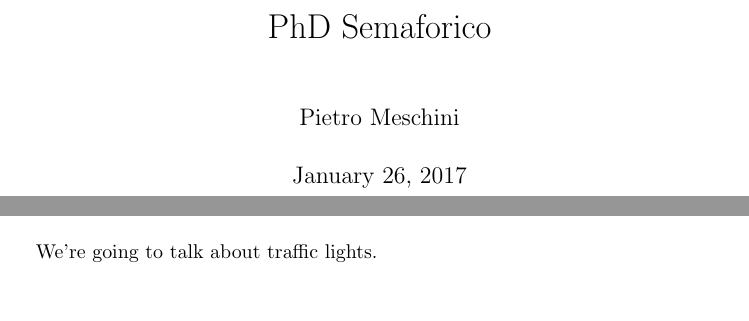
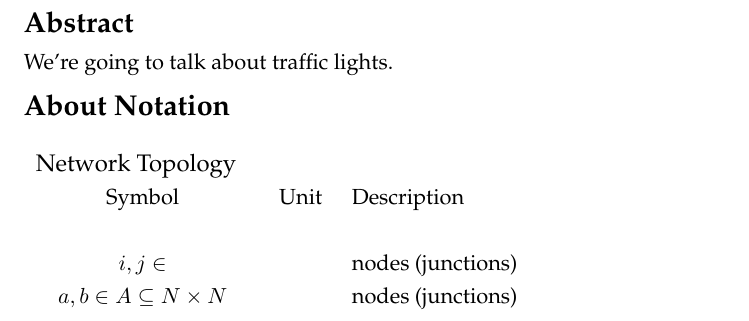
Before and after one commit to pietro-mesch/sigctrl, a LaTeX thesis (PM_PHD_0.tex, which reads tex/latex/styles/mzkStyles.sty, tex/latex/styles/mzkThesis.cls): two parts of pages 1 and 3 of 4 before the commit and part of page 1 of 2 after it, the two joined at a grey line, cut at the place of the change. Compiled offline with pdfLaTeX.

Commit message:
book now working without roboto and sistema branding

```diff
--- a/PM_PHD_0.tex
+++ b/PM_PHD_0.tex
@@ -1,18 +1,18 @@
-\documentclass[10pt,a4paper,twoside]{book}
+\documentclass{mzkThesis}
 \usepackage[utf8]{inputenc}
 \usepackage[english]{babel}
 \usepackage{amsmath}
 \usepackage{amsfonts}
 \usepackage{amssymb}
+\usepackage{mzkTables}
 \author{Pietro Meschini}
 \title{PhD Semaforico}
 
 \begin{document}
 
-\maketitle
-
 \frontmatter
 \input{0_front/abstract.tex}
+\input{0_front/notation.tex}
 
 \mainmatter
 
--- /dev/null
+++ b/tex/latex/styles/mzkStyles.sty
@@ -0,0 +1,99 @@
+%% DEPENDANCIES ALL GOOD
+\NeedsTeXFormat{LaTeX2e}[1994/06/01]
+\ProvidesPackage{mzkStyles}[2017/01/23 mzkStyles]
+\RequirePackage{lmodern}
+\RequirePackage{amsmath,amssymb}
+
+\RequirePackage[pdftex]{graphicx}
+\RequirePackage{tikz}
+\RequirePackage{framed}
+\RequirePackage{dirtree}
+\RequirePackage{listings}
+
+%% Fonts
+%\RequirePackage[rm,sfdefault,light]{roboto}
+%\usepackage[T1]{fontenc}
+
+\RequirePackage{palatino}
+\usepackage[T1]{fontenc}
+
+%%%%%%%%%%%%%%   OPTIONS   %%%%%%%%%%%%%%%
+%% 'sans serif' option
+\DeclareOption{serif}{
+  \renewcommand{\familydefault}{\sfdefault}
+}
+
+%% Global indentation option
+\DeclareOption{neverindent}{
+\setlength{\parindent}{0pt}
+}
+
+%% sans is default for now
+\ExecuteOptions{sans}
+\ProcessOptions\relax
+
+%%%%%%%%%%%%%%%%%%%%%%%%%%  FIGURE STYLES  %%%%%%%%%%%%%%%%%%%%%%%%%%%%%
+
+\newcommand{\fig}[5]{
+\begin{figure}[#1]
+\begin{center}
+\includegraphics[#5]{#2}
+\caption{#4}\label{#3}
+\end{center}
+\end{figure}
+}
+
+
+%%%%%%%%%%%%%%%%%%%%%%%%%%%  TEXT STYLES  %%%%%%%%%%%%%%%%%%%%%%%%%%%%%%
+
+\newcommand{\highlight}[1]{\colorbox{yellow}{#1}} % \hilight{questo sara evidenziato}
+
+% BOX %
+\usepackage[
+framemethod=tikz,
+skipbelow=\topskip,
+skipabove=\topskip
+]{mdframed}
+\mdfsetup{
+	leftmargin=0pt,
+	rightmargin=0pt,
+	backgroundcolor=gray,
+	linecolor=black,
+	roundcorner=4pt
+}
+% define backgroundcolor
+\definecolor{gray}{rgb}{0.85, 0.85, 0.85}
+\definecolor{tableHeader}{HTML}{D8D8D8}
+\definecolor{infobg}{HTML}{FCFCFC}
+\definecolor{infobd}{HTML}{AAB8C6}
+\definecolor{warnbg}{HTML}{FFF8F7}
+\definecolor{warnbd}{HTML}{D04437}
+\definecolor{notebg}{HTML}{FFFDF6}
+\definecolor{notebd}{HTML}{FFEAAE}
+
+
+\mdfdefinestyle{grey}{backgroundcolor=gray}
+\mdfdefinestyle{infobox}{backgroundcolor=infobg,linecolor=infobd,innerleftmargin=1cm,
+	singleextra={
+		\node[xshift=15pt,yshift=-12pt] at (P-|O) {\includegraphics[]{PIX/common/info.png}};
+	}
+}
+\mdfdefinestyle{warnbox}{backgroundcolor=warnbg,linecolor=warnbd,innerleftmargin=1cm,
+	singleextra={
+		\node[xshift=15pt,yshift=-12pt] at (P-|O) {\includegraphics[]{PIX/common/warn.png}};
+	}
+}
+
+\mdfdefinestyle{notebox}{backgroundcolor=notebg,linecolor=notebd,innerleftmargin=1cm,
+	singleextra={
+		\node[xshift=15pt,yshift=-12pt] at (P-|O) {\includegraphics[]{PIX/common/note.png}};
+	}
+}
+% BOX %
+
+%%%%%%%%%%%%%%%%%%%%%%%%%%%  commands  %%%%%%%%%%%%%%%%%%%%%%%%%%%%%%
+\newcommand{\tags}[1]{
+\textbf{Tags: }#1
+}
+
+\endinput
--- /dev/null
+++ b/tex/latex/styles/mzkThesis.cls
@@ -0,0 +1,180 @@
+\NeedsTeXFormat{LaTeX2e}
+\ProvidesClass{mzkThesis}[2017/01/23 mzkThesis]
+
+%%%%%%%%%%%%%%%%%%   MACROS   %%%%%%%%%%%%%%%%%%%
+\newcommand{\docType}{Thesis}
+\newcommand{\docName}{
+  \begingroup
+  \spaceskip1sp
+  \xspaceskip1sp
+  \softwareName \softwareVersion \_  \docType
+  \endgroup
+}
+
+%% Report options
+%\DeclareOption{11pt}{
+%  \PassOptionsToClass{\CurrentOption}{book}
+%}
+
+%% Fallback
+\DeclareOption*{
+  \ClassWarning{mzkThesis}{Unknown option '\CurrentOption'}
+}
+
+%% Execute default options
+\ExecuteOptions{11pt}
+%% Process given options
+\ProcessOptions\relax
+
+%% Load base layout
+\LoadClass[11pt,a4paper,twoside]{book}
+
+%% TABLE STYLES
+\RequirePackage{mzkTables}
+
+%% GLOBAL STYLES
+\RequirePackage{mzkStyles}
+\RequirePackage[compact]{titlesec}
+
+%% MARGINS AND SPACING
+%\RequirePackage[top=2cm, bottom=2.5cm, left=1.5cm, right=1.5cm]{geometry}
+\setlength{\textheight}{645pt}
+\RequirePackage{parskip}
+\setlength{\parskip}{7pt plus3pt minus2pt}
+\RequirePackage{setspace}
+
+%% CAPTIONS
+\RequirePackage[font=large,labelfont=sf,labelsep=endash,width=0.85\textwidth]{caption}
+
+%% HYPERREF AND BIBLIOGRAPHY
+\RequirePackage[square]{natbib}
+\RequirePackage[unicode, hidelinks]{hyperref}
+\RequirePackage[numbered]{bookmark}
+\RequirePackage{url}
+
+%%%%%%%%%%%%%%%%%%%%%%%%%%% TITLE PAGE %%%%%%%%%%%%%%%%%%%%%%%%%%%%%%
+%\renewcommand{\maketitle}{
+%\begin{titlepage}
+%\makeatletter
+%\begin{center}
+%~\\[6cm]
+%
+%%% TITLE
+%\doublespacing{\Huge \softwareName}
+%\begin{tikzpicture}
+%\draw[gray,thick](-8,0) -- (8,0);
+%\end{tikzpicture}
+%%\rule{\linewidth}{0.3mm}
+%~\\[0.4cm] {\Large Version \softwareVersion}
+%~\\[2cm] {\huge \docType}
+%\vfill
+%
+%\makeAuthorsTable
+%
+%\end{center}
+%\makeatother
+%\end{titlepage}
+%}
+
+%%%%%%%%%%%%%%%%%%%%%%%%%  HEADERS AND FOOTERS  %%%%%%%%%%%%%%%%%%%%%%%%%%%
+\RequirePackage{lastpage}
+\RequirePackage{fancyhdr}
+\pagestyle{fancyplain}
+\renewcommand{\headrulewidth}{0pt}
+\setlength{\headheight}{26pt}
+\setlength{\footskip}{20pt}
+
+%% PLAIN HEADER
+\fancypagestyle{plain}{
+\fancyhead[CE,CO]{
+%\tikz[baseline=0pt]{
+%    \draw (- \headwidth * 0.5 , 0) -- ( \headwidth * 0.5 , 0);
+%    \draw (0,0.4) node [above] {\softwareNAM{} \softwareVersion{}};
+%    \draw (0,0) node [above] {\docType{}};
+%    \draw (- \headwidth * 0.5 -1mm,0.6) node [right] {\includegraphics[height=1cm]{PIX/common/logo_SISTeMA.JPG}};
+%    \draw ( \headwidth * 0.5 + 1mm,0.6) node [left] {\includegraphics[height=1cm]{\softwareLogo}};
+%    }
+}
+\fancyhead[LE,LO]{}
+\fancyhead[RE,RO]{}
+}
+
+%% NORMAL HEADER
+\renewcommand{\chaptermark}[1]{\small{
+\markboth{\chaptername
+\ \thechapter.\ #1}{}}}
+
+\fancyhead[LE,LO]{}
+\fancyhead[CE,CO]{
+%\tikz[baseline=0pt]{
+%    \draw (- \headwidth * 0.5 , 0) -- ( \headwidth * 0.5 , 0);
+%    \draw (0,0.4) node [above] {\softwareNAM{} \softwareVersion{}};
+%    \draw (0,0) node [above] {\docType{}};
+%    \draw (- \headwidth * 0.5 -1mm,0.6) node [right] {\includegraphics[height=1cm]{PIX/common/logo_SISTeMA.JPG}};
+%    \draw ( \headwidth * 0.5 +1mm,0.6) node [left] {\includegraphics[height=1cm]{\softwareLogo}};
+    %\draw (- \headwidth * 0.5 , -0.3) node [right] {\small{\emph{\thesection \sectionmark}}};
+    %\draw (\headwidth * 0.5 , -0.3) node [left] {\chaptermark};
+%    }
+}
+
+%%% FOOTER
+%\fancyfoot[LE,LO]{
+%\tikz[baseline=-13pt]{\hspace{2pt}
+%  \includegraphics[width=2cm]{PIX/common/spinoffSapienza_nologo.png}}
+%\tikz[baseline=2pt]{
+%  \includegraphics[width=2cm]{PIX/common/PTV_Group_baronly.png}}
+%}
+%\fancyfoot[CE,CO]{
+% \tikz[baseline=5pt]{
+%  \draw (- \headwidth * 0.5 , 1.65) -- ( \headwidth * 0.5 , 1.65);
+%  %
+%  \draw (- \headwidth * 0.38,1.15) node {} -- ( \headwidth * 0.16 ,1.15) node {};
+%  \draw (- \headwidth * 0.28,1.40) node [left] {\footnotesize{Drafted:}};
+%  \draw (- \headwidth * 0.28,1.40) node [right] {\footnotesize{\@author}};
+%  %
+%  \draw (- \headwidth * 0.38,0.60) node {} -- ( \headwidth * 0.16 ,0.60) node {};
+%  \draw (- \headwidth * 0.28,0.85) node [left] {\footnotesize{Approved:}};
+%  \draw (- \headwidth * 0.28,0.85) node [right] {\footnotesize{\docReviewer}};
+%  %
+%  \draw (- \headwidth * 0.28,0.30) node [left] {\footnotesize{File name:}};
+%  \draw (- \headwidth * 0.28,0.25) node [right] {\footnotesize{\softwareName \softwareVersion\_\docType}};
+%  %
+%  \draw (- \headwidth * 0.5,0) -- (\headwidth * 0.5,0);
+%  \draw (- \headwidth * 0.5 ,-0.2) node [right] {\scriptsize{\copyright\ SISTeMA s.r.l.}};
+%  \draw (\headwidth * 0.5,-0.2) node [left] {\scriptsize{www.sistemaits.com}};
+% }
+%}
+%\fancyfoot[RE,RO]{
+%  \includegraphics[width=1.3cm]{PIX/common/ISO9001_SQS_it.png}
+%  \includegraphics[width=1.3cm]{PIX/common/IQNET_gm_al.png}
+%  \tikz[baseline=5pt]{
+%  \draw (-2.8,0) node {} -- (0,0) node {};
+%  \draw (0,0.8) node [left] {\footnotesize{Page \thepage\ of \pageref{LastPage}}};
+%  }
+%}
+%%%%%%%%%%%%%%%%%%%%%%%%%%%  SECTION TITLES  %%%%%%%%%%%%%%%%%%%%%%%%%%%%%%
+\setcounter{secnumdepth}{3}
+
+\titlelabel{\thetitle \quad}
+\titleformat{\chapter}[hang]
+{\huge \bfseries}
+{\huge \thechapter. \quad}
+{1ex}{}
+
+\titlespacing{\chapter}{0pt}{0pt}{20pt}
+
+\titleformat{\subsection}[hang]
+{\large \bfseries}
+{\large \thesubsection \quad}
+{1ex}
+{ }
+
+\titleformat{\subsubsection}[hang]
+{\normalsize \itshape}
+{\normalsize \thesubsubsection \quad}
+{1ex}
+{ }
+
+%%%%%%%%%%%%%%%%%%%%%%%%%%%  OTHER STYLES  %%%%%%%%%%%%%%%%%%%%%%%%%%%%%%
+
+\endinput
```
Also changed, not shown: 0_FRONT/notation.tex (+4 -0 lines), tex/latex/styles/mzkTables.sty (added, +208 -0 lines), PM_PHD_0.pdf, 1 other file.
